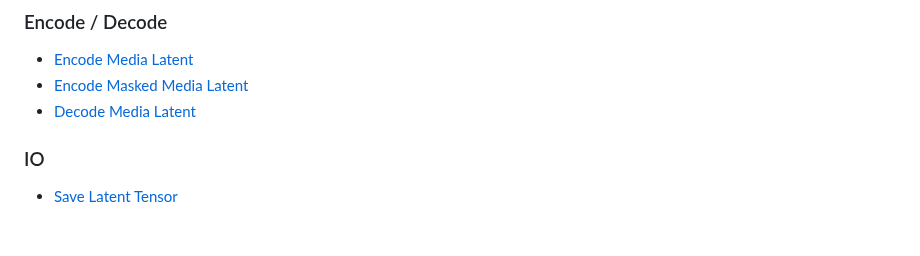
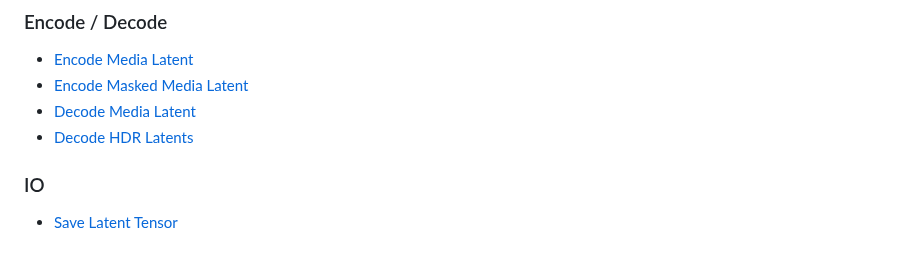
Before and after one commit to griptape-ai/griptape-nodes-library-diffusers, a Markdown page: docs/index.md, the part around the change. GitHub-like rendering.

```diff
--- a/docs/index.md
+++ b/docs/index.md
@@ -33,6 +33,7 @@ Node groups mirror the categories in [`griptape_nodes_library.json`](../griptape
 - [Encode Media Latent](nodes/encode_media_latent.md)
 - [Encode Masked Media Latent](nodes/encode_masked_media_latent.md)
 - [Decode Media Latent](nodes/decode_media_latent.md)
+- [Decode HDR Latents](nodes/decode_hdr_latents.md)
 
 ### IO
 - [Save Latent Tensor](nodes/save_latent_tensor.md)
```
Also changed, not shown: docs/nodes/decode_hdr_latents.md (added, +59 -0 lines), docs/assets/nodes/decode-hdr-latents.png (added), 7 other files.
